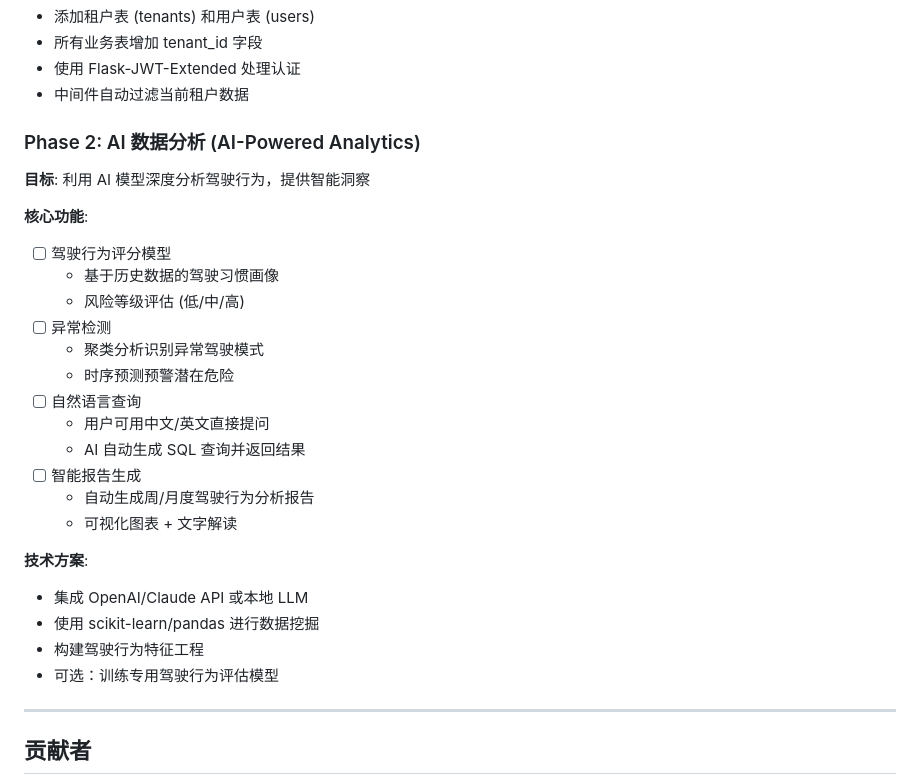
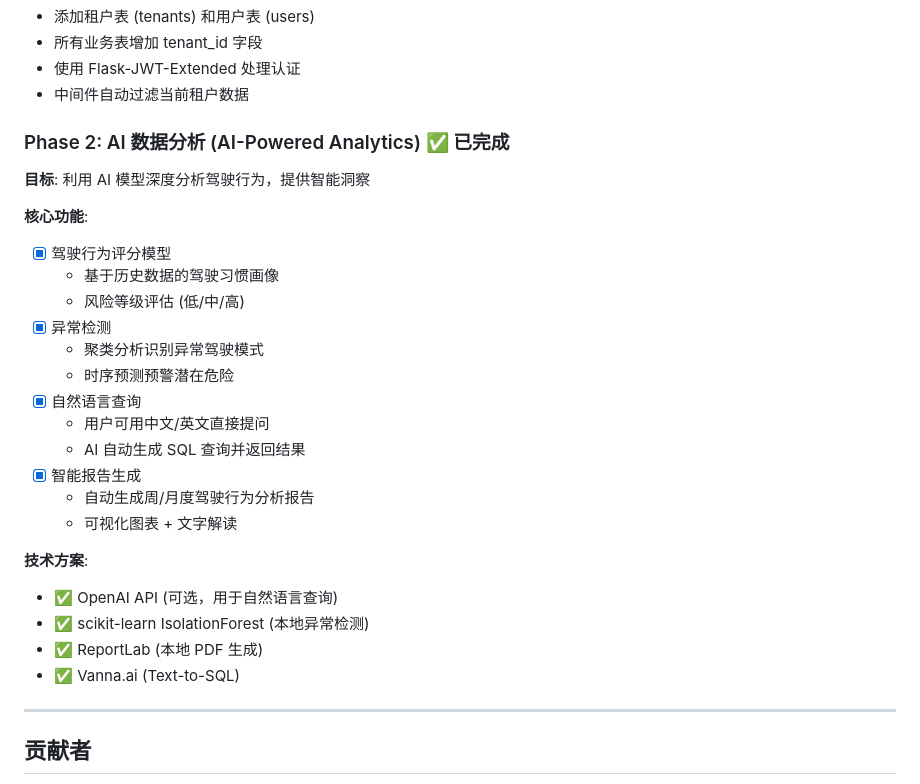
Before and after one commit to 12bitsD/4442GP, a Markdown page: README.md, the part around one of its changes. Drawn GitHub-style.

```diff
--- a/README.md
+++ b/README.md
@@ -170,29 +204,29 @@ Presentation&Demostration.pptx  # 演示文稿
 - 使用 Flask-JWT-Extended 处理认证
 - 中间件自动过滤当前租户数据
 
-### Phase 2: AI 数据分析 (AI-Powered Analytics)
+### Phase 2: AI 数据分析 (AI-Powered Analytics) ✅ 已完成
 
 **目标**: 利用 AI 模型深度分析驾驶行为，提供智能洞察
 
 **核心功能**:
-- [ ] 驾驶行为评分模型
+- [x] 驾驶行为评分模型
   - 基于历史数据的驾驶习惯画像
   - 风险等级评估 (低/中/高)
-- [ ] 异常检测
+- [x] 异常检测
   - 聚类分析识别异常驾驶模式
   - 时序预测预警潜在危险
-- [ ] 自然语言查询
+- [x] 自然语言查询
   - 用户可用中文/英文直接提问
   - AI 自动生成 SQL 查询并返回结果
-- [ ] 智能报告生成
+- [x] 智能报告生成
   - 自动生成周/月度驾驶行为分析报告
   - 可视化图表 + 文字解读
 
 **技术方案**:
-- 集成 OpenAI/Claude API 或本地 LLM
-- 使用 scikit-learn/pandas 进行数据挖掘
-- 构建驾驶行为特征工程
-- 可选：训练专用驾驶行为评估模型
+- ✅ OpenAI API (可选，用于自然语言查询)
+- ✅ scikit-learn IsolationForest (本地异常检测)
+- ✅ ReportLab (本地 PDF 生成)
+- ✅ Vanna.ai (Text-to-SQL)
 
 ---
 
```
Also changed, not shown: other parts of README.md (+34 -0 lines), README_EN.md (+43 -9 lines).
